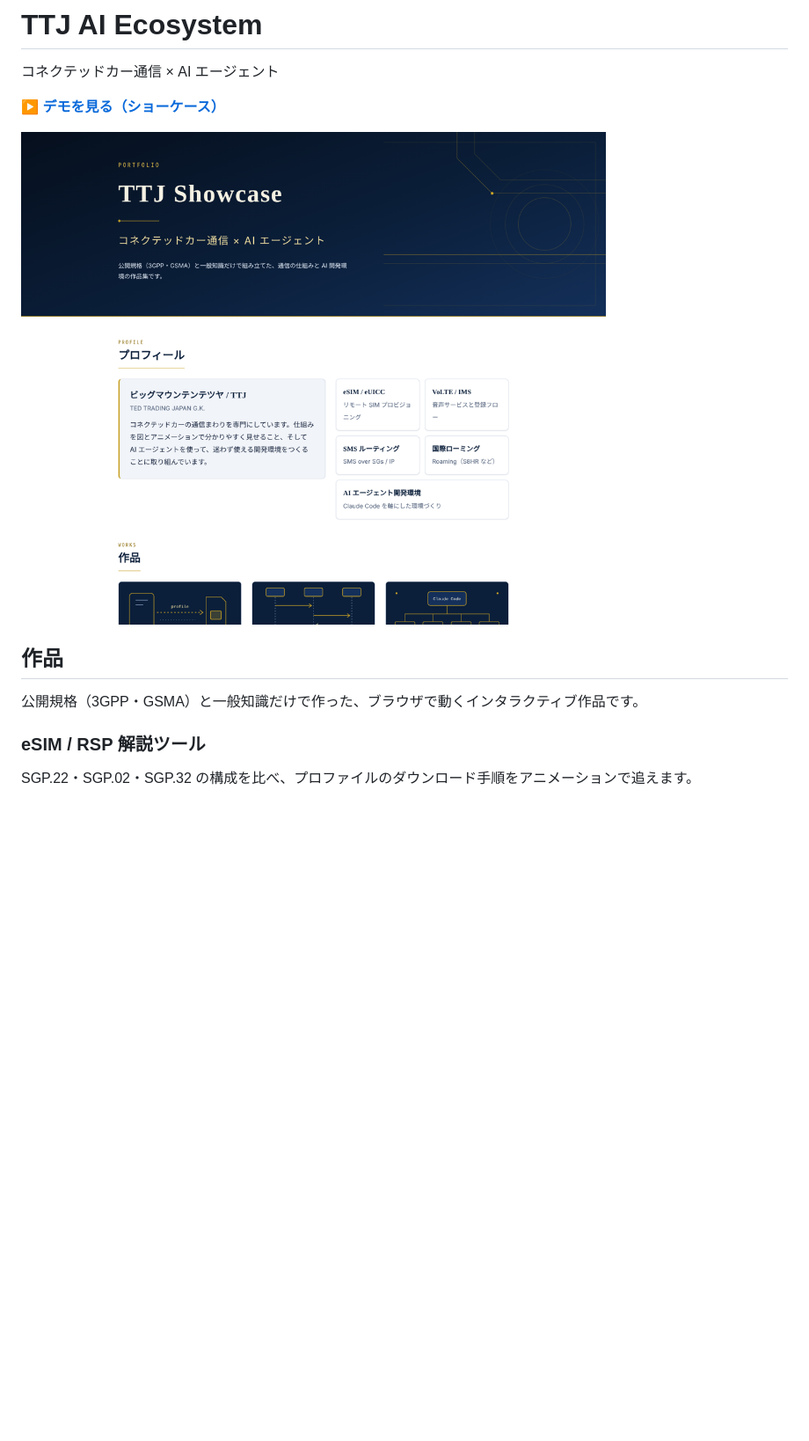
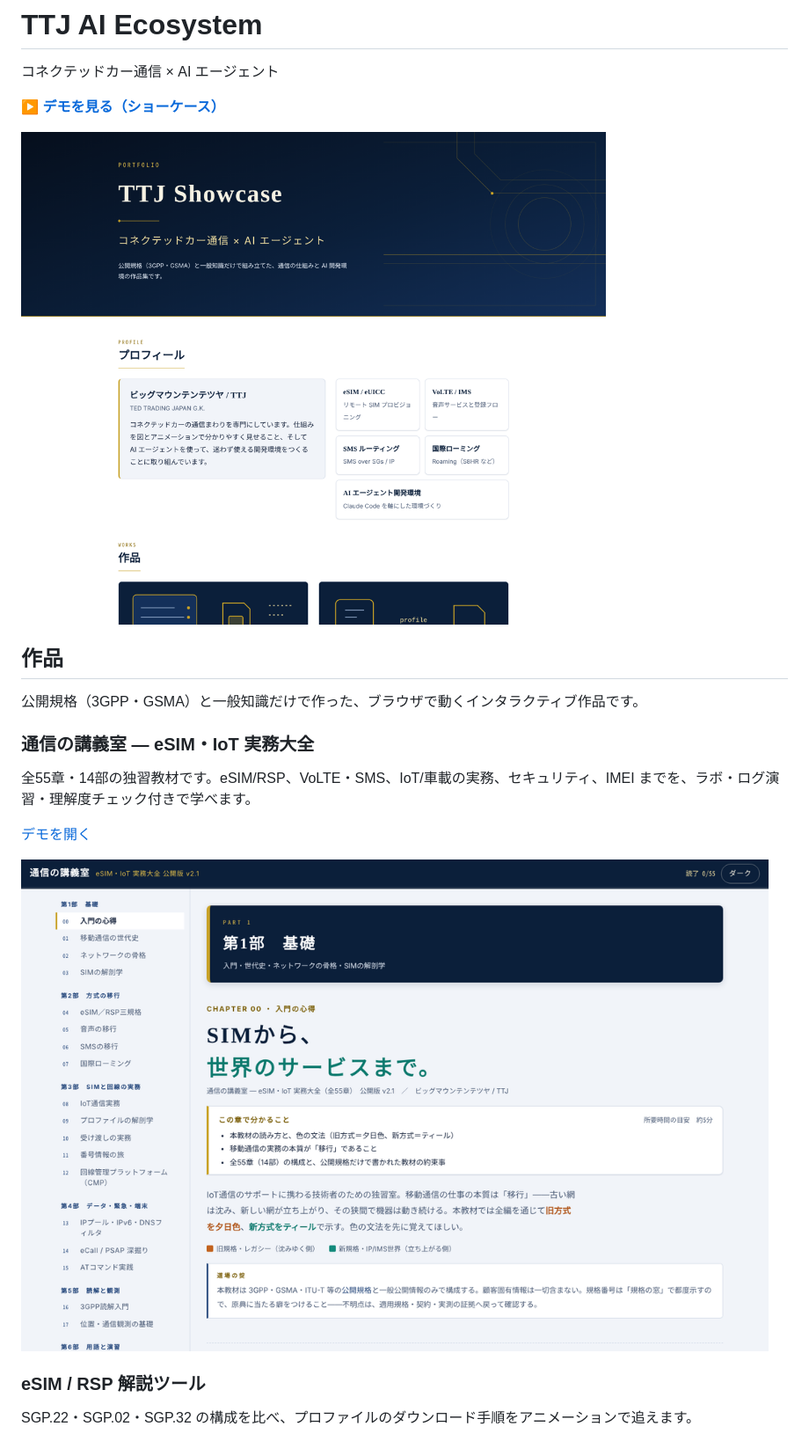
Before and after one commit to TetsuyaOyama/ttj-ai-ecosystem-, a Markdown page: README.md, the part around the change. Shown at 88% size. GitHub-like rendering; pictures changed too: docs/images/portfolio.png, docs/images/sdv-dojo.png (added); blank space fills up the shorter version.

Commit message:
通信の講義室（eSIM・IoT 実務大全 全55章）を追加：52章版を統合し、端末識別子編（IMEI・TAC・EIR）53〜55章を新設
Co-Authored-By: Claude Opus 5.5 <noreply@anthropic.com>
Claude-Session: https://claude.ai/code/session_01TAiW6LFh45hysCjaHYhst4

```diff
--- a/README.md
+++ b/README.md
@@ -9,6 +9,14 @@
 ## 作品
 
 公開規格（3GPP・GSMA）と一般知識だけで作った、ブラウザで動くインタラクティブ作品です。
+
+### 通信の講義室 ― eSIM・IoT 実務大全
+
+全55章・14部の独習教材です。eSIM/RSP、VoLTE・SMS、IoT/車載の実務、セキュリティ、IMEI までを、ラボ・ログ演習・理解度チェック付きで学べます。
+
+[デモを開く](https://tetsuyaoyama.github.io/ttj-ai-ecosystem-/showcase/sdv-dojo/)
+
+![通信の講義室の画面](docs/images/sdv-dojo.png)
 
 ### eSIM / RSP 解説ツール
 
```
Also changed, not shown: 2 other files.
